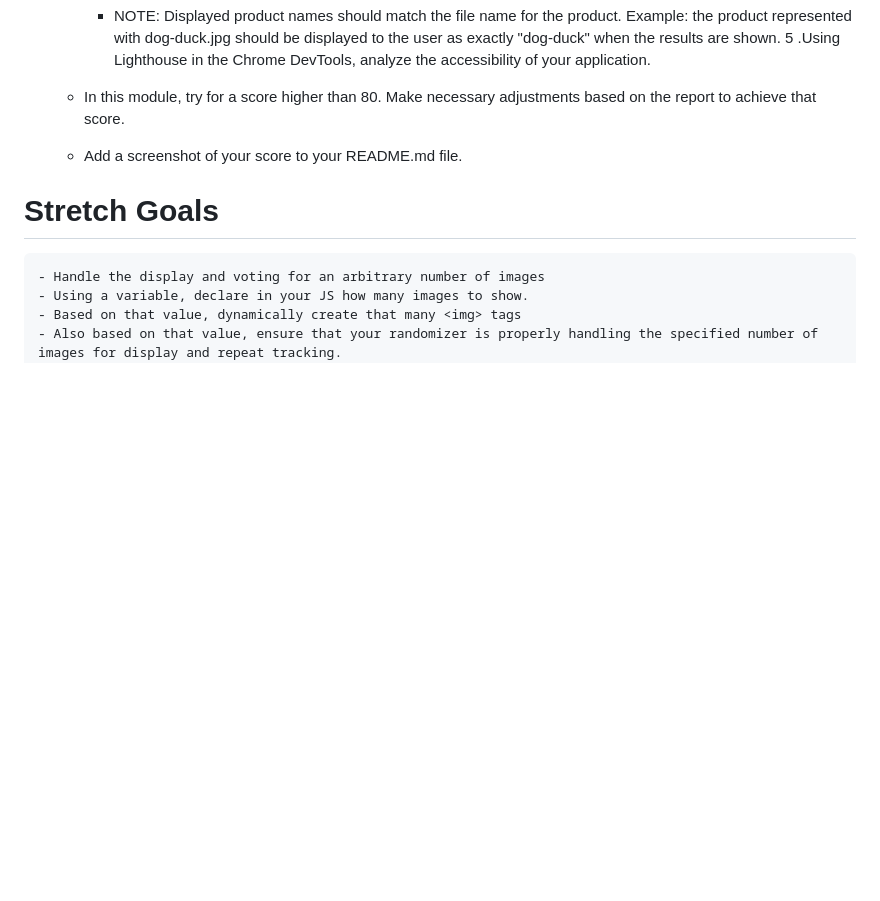
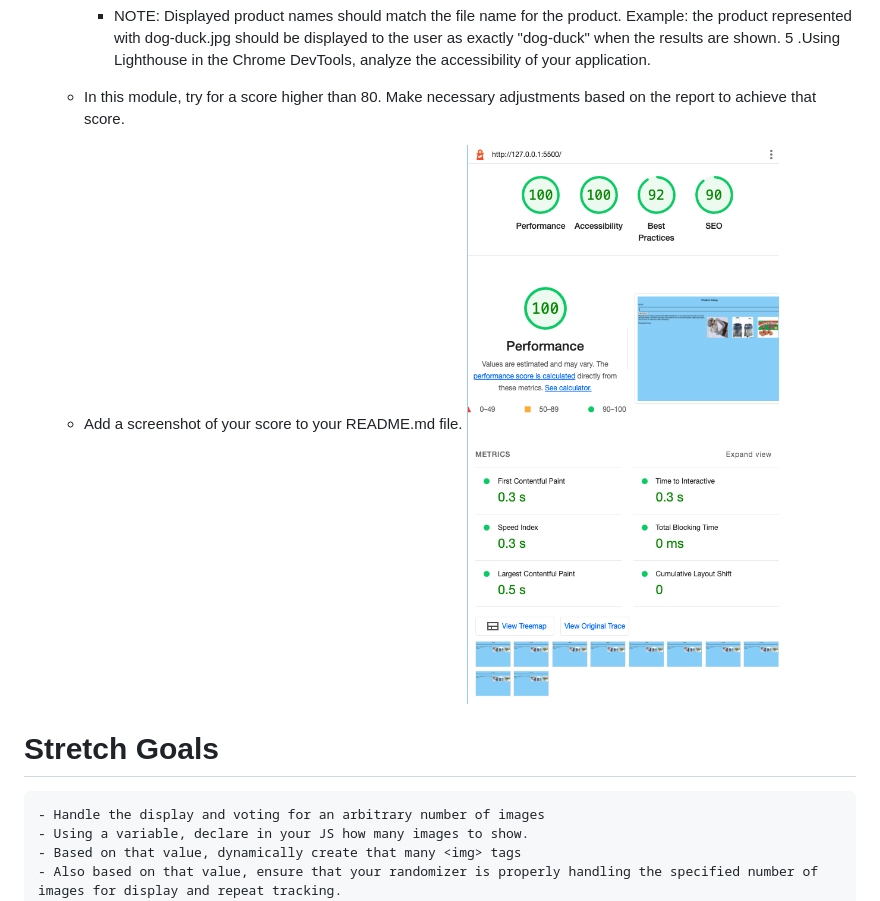
Before and after one commit to Hcooper23/odd-duck, a Markdown page: README.md, the part around the change. Rendered like a GitHub page; pictures changed too: Screenshot 2023-03-21 at 1.26.49 PM.png (added); blank space fills up the shorter version.

```diff
--- a/README.md
+++ b/README.md
@@ -67,7 +67,9 @@ Below are your lab requirements in this format. Try and think up what the featur
 5 .Using Lighthouse in the Chrome DevTools, analyze the accessibility of your application.
 
     - In this module, try for a score higher than 80. Make necessary adjustments based on the report to achieve that score.
+
     - Add a screenshot of your score to your README.md file.
+    ![Lighthouse Report](./Screenshot%202023-03-21%20at%201.26.49%20PM.png)
 
 # Stretch Goals
 
```
Also changed, not shown: 2 other files.
